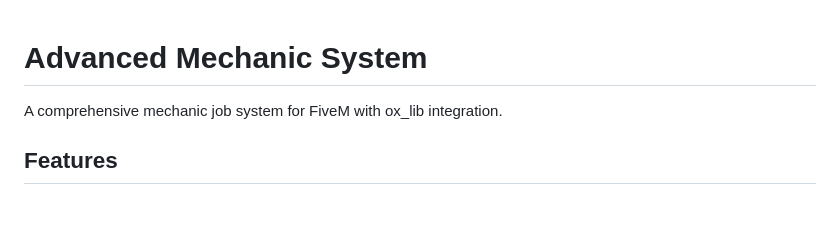
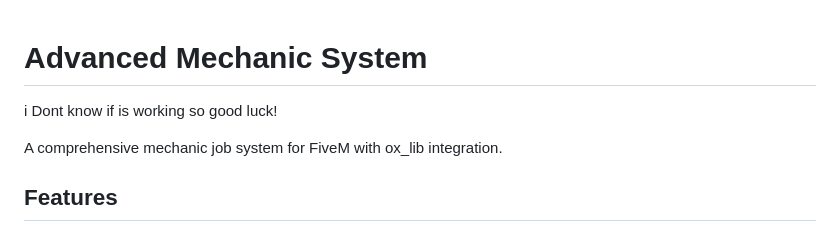
Before and after one commit to JericoFX/advance-mechanic, a Markdown page: README.md, the part around the change. GitHub-like rendering; blank space fills up the shorter version.

Commit message:
good luck

```diff
--- a/README.md
+++ b/README.md
@@ -1,4 +1,6 @@
 # Advanced Mechanic System
+
+i Dont know if is working so good luck!
 
 A comprehensive mechanic job system for FiveM with ox_lib integration.
 
```
